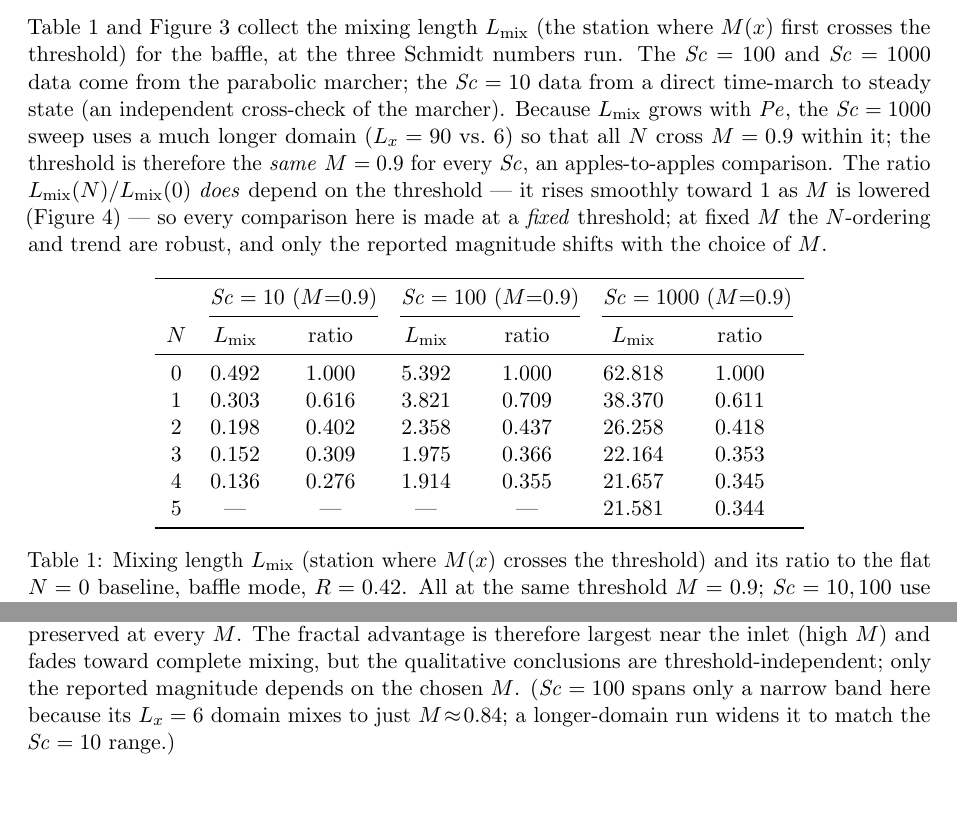
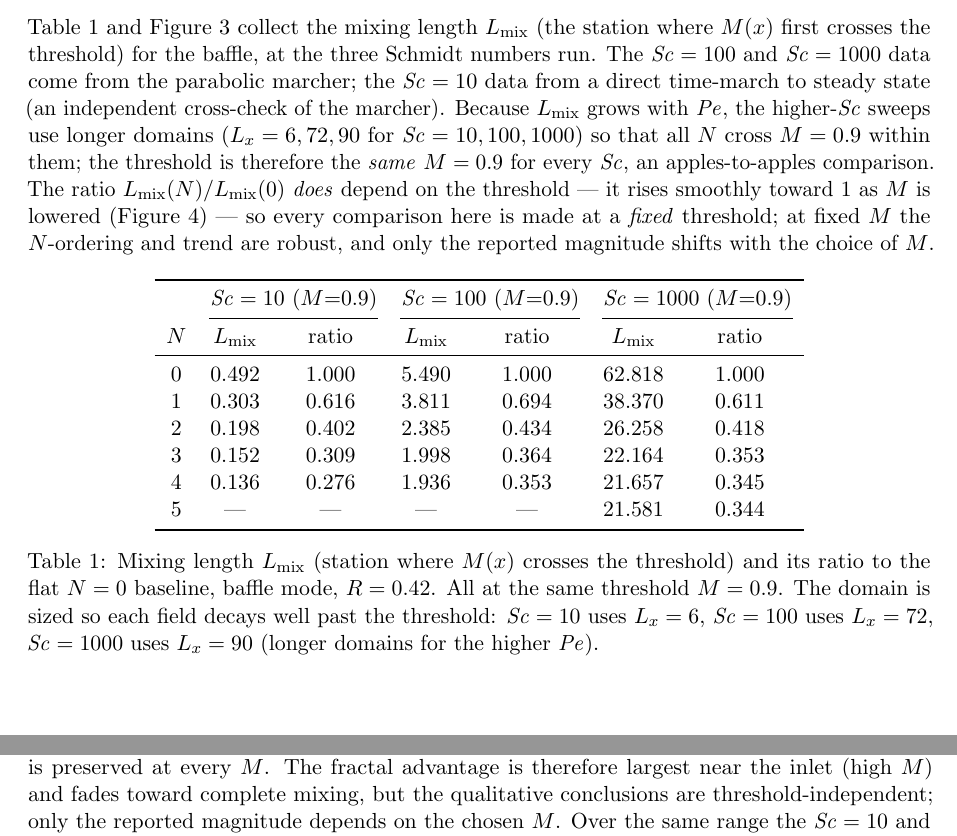
Before and after one commit to gmcavallazzi/torChannel, a LaTeX paper (docs/methodology/methodology.tex): two parts of pages 6 and 8 of 10, joined at a grey line, cut so that both start at the same text. Compiled offline with pdfLaTeX.

Commit message:
Extend Sc=100 to Lx=72 (canonical) and widen threshold-sensitivity panel
The Lx=72 Sc=100 march supersedes the old Lx=6 run (a strict subset): same
dx, but mixes down to M~0.54 so the ratio can be read over the full
threshold range, and the M=0.9 crossing now sits well inside the domain.
M=0.9 ratios shift <2% (0.69/0.43/0.36/0.35). Updated table, figure-3
Sc=100 curve, the M(x) figure, and domain notes accordingly.

Threshold-sensitivity panel (Fig. 4) now shows Sc=100 over the same
M=0.65-0.92 band as Sc=10: the two have nearly identical shape, confirming
the monotone, threshold-invariant behaviour is not Sc-specific.

Co-Authored-By: Claude Opus 4.8 <noreply@anthropic.com>
Claude-Session: https://claude.ai/code/session_01KfMGLMKZjTyFkPrZfnndLx

```diff
--- a/docs/methodology/methodology.tex
+++ b/docs/methodology/methodology.tex
@@ -472,10 +472,11 @@ $L_{\mathrm{mix}}$ (the station where $M(x)$ first crosses the threshold)
 for the baffle, at the three Schmidt numbers run. The $\Sc=100$ and
 $\Sc=1000$ data come from the parabolic marcher; the $\Sc=10$ data from a
 direct time-march to steady state (an independent cross-check of the
-marcher). Because $L_{\mathrm{mix}}$ grows with $\Pe$, the $\Sc=1000$
-sweep uses a much longer domain ($L_x=90$ vs.\ $6$) so that all $N$ cross
-$M=0.9$ within it; the threshold is therefore the \emph{same} $M=0.9$ for
-every $\Sc$, an apples-to-apples comparison. The ratio
+marcher). Because $L_{\mathrm{mix}}$ grows with $\Pe$, the higher-$\Sc$
+sweeps use longer domains ($L_x=6,72,90$ for $\Sc=10,100,1000$) so that
+all $N$ cross $M=0.9$ within them; the threshold is therefore the
+\emph{same} $M=0.9$ for every $\Sc$, an apples-to-apples comparison. The
+ratio
 $L_{\mathrm{mix}}(N)/L_{\mathrm{mix}}(0)$
 \emph{does} depend on the threshold --- it rises smoothly toward $1$ as
 $M$ is lowered (Figure~\ref{fig:thresh}) --- so every comparison here is
@@ -497,19 +498,19 @@ $N$ & {$L_{\mathrm{mix}}$} & {ratio}
     & {$L_{\mathrm{mix}}$} & {ratio}
     & {$L_{\mathrm{mix}}$} & {ratio} \\
 \midrule
-0 & 0.492 & 1.000 & 5.392 & 1.000 & 62.818 & 1.000 \\
-1 & 0.303 & 0.616 & 3.821 & 0.709 & 38.370 & 0.611 \\
-2 & 0.198 & 0.402 & 2.358 & 0.437 & 26.258 & 0.418 \\
-3 & 0.152 & 0.309 & 1.975 & 0.366 & 22.164 & 0.353 \\
-4 & 0.136 & 0.276 & 1.914 & 0.355 & 21.657 & 0.345 \\
+0 & 0.492 & 1.000 & 5.490 & 1.000 & 62.818 & 1.000 \\
+1 & 0.303 & 0.616 & 3.811 & 0.694 & 38.370 & 0.611 \\
+2 & 0.198 & 0.402 & 2.385 & 0.434 & 26.258 & 0.418 \\
+3 & 0.152 & 0.309 & 1.998 & 0.364 & 22.164 & 0.353 \\
+4 & 0.136 & 0.276 & 1.936 & 0.353 & 21.657 & 0.345 \\
 5 & {---} & {---}  & {---} & {---}  & 21.581 & 0.344 \\
 \bottomrule
 \end{tabular}
 \caption{Mixing length $L_{\mathrm{mix}}$ (station where $M(x)$ crosses the
 threshold) and its ratio to the flat $N=0$ baseline, baffle mode, $R=0.42$.
-All at the same threshold $M=0.9$; $\Sc=10,100$ use $L_x=6$, $\Sc=1000$
-uses $L_x=90$ (the longer domain the high-$\Pe$ field needs to reach
-$M=0.9$).}
+All at the same threshold $M=0.9$. The domain is sized so each field
+decays well past the threshold: $\Sc=10$ uses $L_x=6$, $\Sc=100$ uses
+$L_x=72$, $\Sc=1000$ uses $L_x=90$ (longer domains for the higher $\Pe$).}
 \label{tab:lmix}
 \end{table}
 
@@ -560,9 +561,8 @@ lowered --- it never flickers or reverses --- and the $N$-ordering is
 preserved at every $M$. The fractal advantage is therefore largest near
 the inlet (high $M$) and fades toward complete mixing, but the qualitative
 conclusions are threshold-independent; only the reported magnitude depends
-on the chosen $M$. ($\Sc=100$ spans only a narrow band here because its
-$L_x=6$ domain mixes to just $M\!\approx\!0.84$; a longer-domain run widens
-it to match the $\Sc=10$ range.)}
+on the chosen $M$. Over the same range the $\Sc=10$ and $\Sc=100$ panels
+have nearly the same shape, confirming the behaviour is not $\Sc$-specific.}
 \label{fig:thresh}
 \end{figure}
 
```
Also changed, not shown: docs/methodology/figures/baffle_Mx_double_Sc100_Sc1000.png, docs/methodology/figures/baffle_ratio_vs_threshold.png, docs/methodology/methodology.pdf, results/figures/march_double/baffle_Mx_double_Sc100_Sc1000.png, results/figures/march_double/baffle_ratio_vs_threshold.png, docs/methodology/methodology.tex (8 more changed lines), 6 other files.
